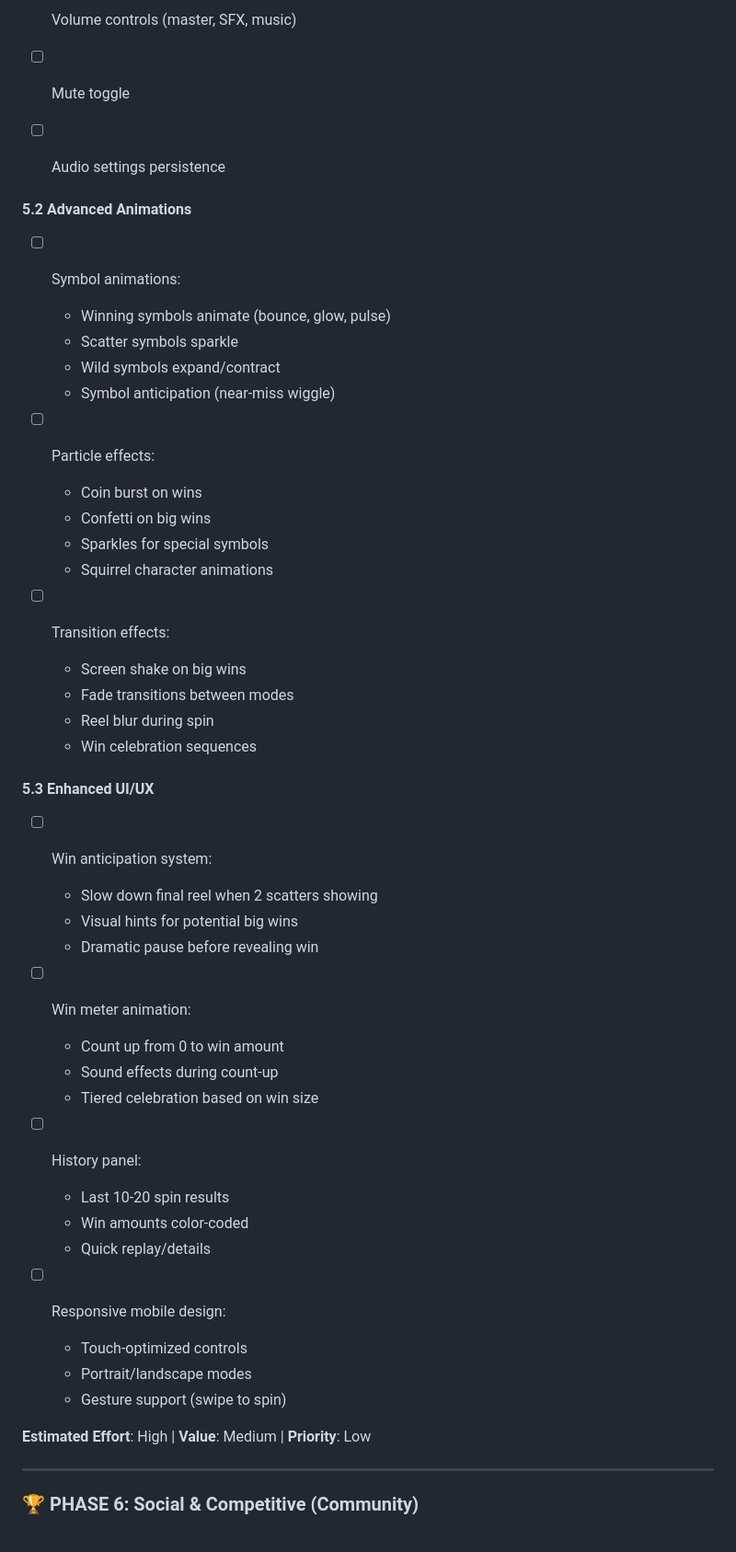
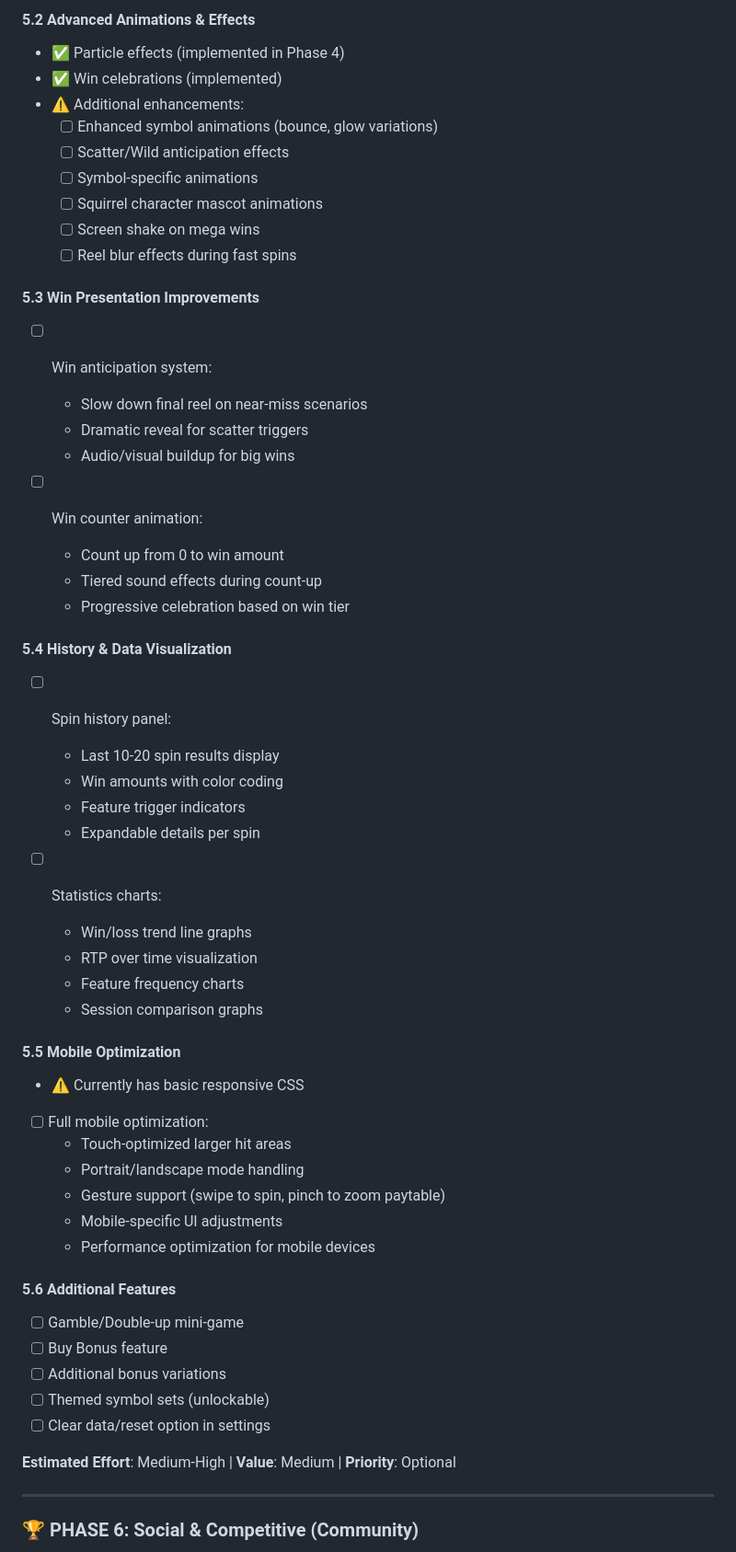
Before and after one commit to novak22/greedy_squirrel, a Markdown page: EVOLUTION_PLAN.md, the part around one of its changes. Shown at 92% size. Rendered like a GitHub page.

```diff
--- a/EVOLUTION_PLAN.md
+++ b/EVOLUTION_PLAN.md
@@ -289,49 +303,56 @@
 
-- [ ] Volume controls (master, SFX, music)
-- [ ] Mute toggle
-- [ ] Audio settings persistence
+#### 5.2 Advanced Animations & Effects
+- ✅ Particle effects (implemented in Phase 4)
+- ✅ Win celebrations (implemented)
+- ⚠️ Additional enhancements:
+  - [ ] Enhanced symbol animations (bounce, glow variations)
+  - [ ] Scatter/Wild anticipation effects
+  - [ ] Symbol-specific animations
+  - [ ] Squirrel character mascot animations
+  - [ ] Screen shake on mega wins
+  - [ ] Reel blur effects during fast spins
 
-#### 5.2 Advanced Animations
-- [ ] Symbol animations:
-  - Winning symbols animate (bounce, glow, pulse)
-  - Scatter symbols sparkle
-  - Wild symbols expand/contract
-  - Symbol anticipation (near-miss wiggle)
+#### 5.3 Win Presentation Improvements
+- [ ] Win anticipation system:
+  - Slow down final reel on near-miss scenarios
+  - Dramatic reveal for scatter triggers
+  - Audio/visual buildup for big wins
 
-- [ ] Particle effects:
-  - Coin burst on wins
-  - Confetti on big wins
-  - Sparkles for special symbols
-  - Squirrel character animations
+- [ ] Win counter animation:
+  - Count up from 0 to win amount
+  - Tiered sound effects during count-up
+  - Progressive celebration based on win tier
 
-- [ ] Transition effects:
-  - Screen shake on big wins
-  - Fade transitions between modes
-  - Reel blur during spin
-  - Win celebration sequences
+#### 5.4 History & Data Visualization
+- [ ] Spin history panel:
+  - Last 10-20 spin results display
+  - Win amounts with color coding
+  - Feature trigger indicators
+  - Expandable details per spin
 
-#### 5.3 Enhanced UI/UX
-- [ ] Win anticipation system:
-  - Slow down final reel when 2 scatters showing
-  - Visual hints for potential big wins
-  - Dramatic pause before revealing win
+- [ ] Statistics charts:
+  - Win/loss trend line graphs
+  - RTP over time visualization
+  - Feature frequency charts
+  - Session comparison graphs
 
-- [ ] Win meter animation:
-  - Count up from 0 to win amount
-  - Sound effects during count-up
-  - Tiered celebration based on win size
+#### 5.5 Mobile Optimization
+- ⚠️ Currently has basic responsive CSS
+- [ ] Full mobile optimization:
+  - Touch-optimized larger hit areas
+  - Portrait/landscape mode handling
+  - Gesture support (swipe to spin, pinch to zoom paytable)
+  - Mobile-specific UI adjustments
+  - Performance optimization for mobile devices
 
-- [ ] History panel:
-  - Last 10-20 spin results
-  - Win amounts color-coded
-  - Quick replay/details
+#### 5.6 Additional Features
+- [ ] Gamble/Double-up mini-game
+- [ ] Buy Bonus feature
+- [ ] Additional bonus variations
+- [ ] Themed symbol sets (unlockable)
+- [ ] Clear data/reset option in settings
 
-- [ ] Responsive mobile design:
-  - Touch-optimized controls
-  - Portrait/landscape modes
-  - Gesture support (swipe to spin)
-
-**Estimated Effort**: High | **Value**: Medium | **Priority**: Low
+**Estimated Effort**: Medium-High | **Value**: Medium | **Priority**: Optional
 
 ---
 
```
Also changed, not shown: other parts of EVOLUTION_PLAN.md (+289 -212 lines).
